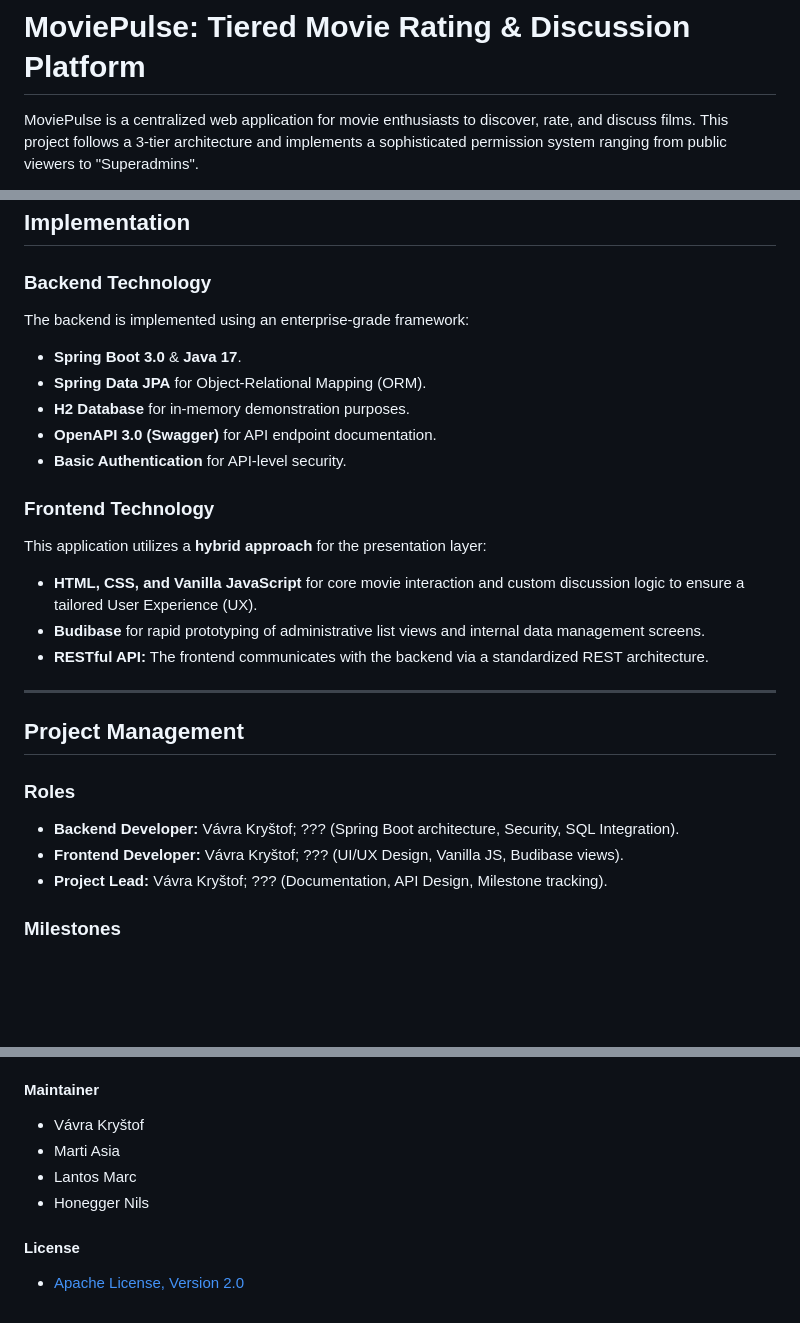
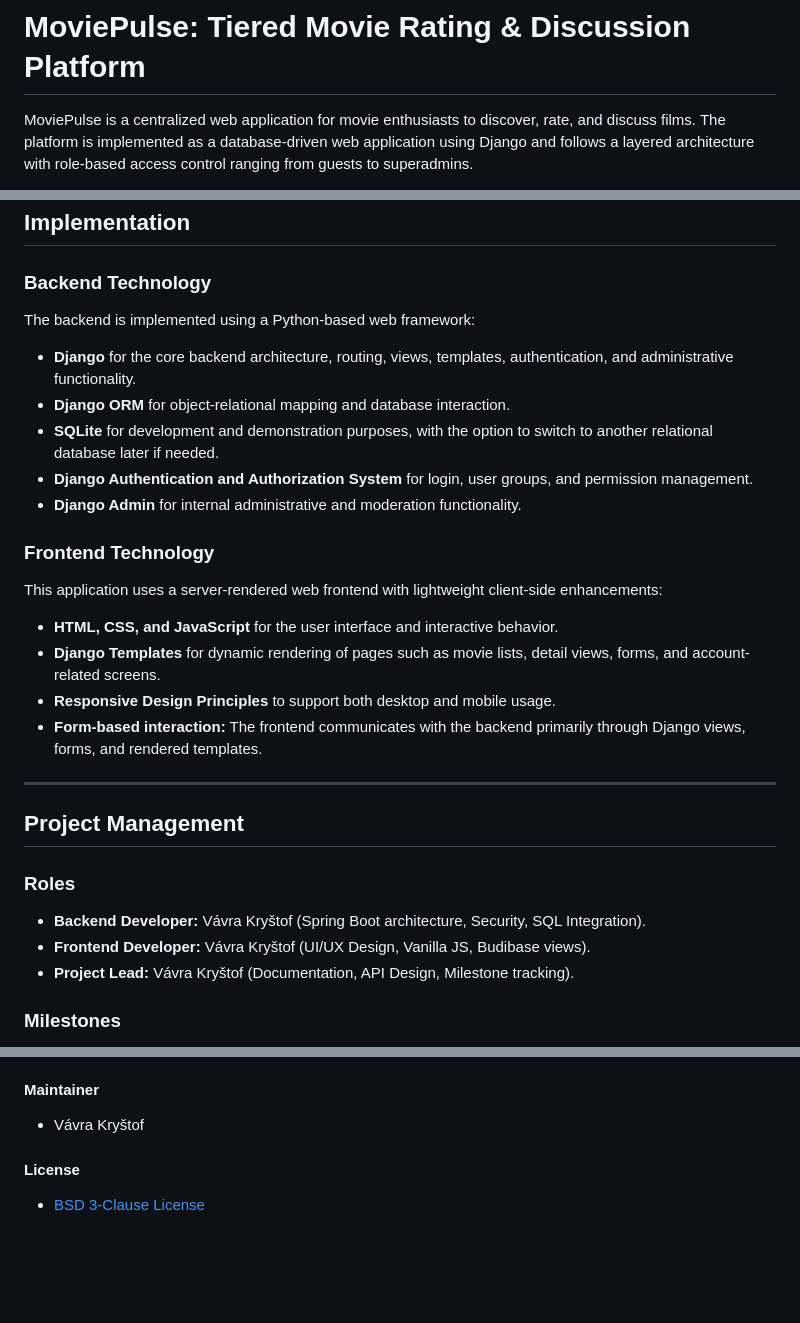
Before and after one commit to Happydeath97/InternetTechnologyProject, a Markdown page: README.md, 3 parts joined by grey strips. Drawn GitHub-style; blank space fills up the shorter version.

Commit message:
updated readme documentation project stack switch from java to python django

```diff
--- a/README.md
+++ b/README.md
@@ -1,6 +1,6 @@
 # MoviePulse: Tiered Movie Rating & Discussion Platform
 
 MoviePulse is a centralized web application for movie enthusiasts to discover, rate, and discuss films.
-This project follows a 3-tier architecture and implements a sophisticated permission system ranging
-from public viewers to "Superadmins".
+The platform is implemented as a database-driven web application using Django and follows a layered architecture
+with role-based access control ranging from guests to superadmins.
 
@@ -146,27 +146,27 @@ For authentication and authorization, the system will rely on Django’s built-i
 ## Implementation
 
 ### Backend Technology
-The backend is implemented using an enterprise-grade framework:
-- **Spring Boot 3.0** & **Java 17**.
-- **Spring Data JPA** for Object-Relational Mapping (ORM).
-- **H2 Database** for in-memory demonstration purposes.
-- **OpenAPI 3.0 (Swagger)** for API endpoint documentation.
-- **Basic Authentication** for API-level security.
+The backend is implemented using a Python-based web framework:
+- **Django** for the core backend architecture, routing, views, templates, authentication, and administrative functionality.
+- **Django ORM** for object-relational mapping and database interaction.
+- **SQLite** for development and demonstration purposes, with the option to switch to another relational database later if needed.
+- **Django Authentication and Authorization System** for login, user groups, and permission management.
+- **Django Admin** for internal administrative and moderation functionality.
 
 ### Frontend Technology
-This application utilizes a **hybrid approach** for the presentation layer:
-- **HTML, CSS, and Vanilla JavaScript** for core movie interaction and custom discussion logic to ensure a tailored User Experience (UX).
-- **Budibase** for rapid prototyping of administrative list views and internal data management screens.
-- **RESTful API:** The frontend communicates with the backend via a standardized REST architecture.
-
+This application uses a server-rendered web frontend with lightweight client-side enhancements:
+- **HTML, CSS, and JavaScript** for the user interface and interactive behavior.
+- **Django Templates** for dynamic rendering of pages such as movie lists, detail views, forms, and account-related screens.
+- **Responsive Design Principles** to support both desktop and mobile usage.
+- **Form-based interaction:** The frontend communicates with the backend primarily through Django views, forms, and rendered templates.
 ---
 
 ## Project Management
 
 ### Roles
-- **Backend Developer:** Vávra Kryštof; ??? (Spring Boot architecture, Security, SQL Integration).
-- **Frontend Developer:** Vávra Kryštof; ??? (UI/UX Design, Vanilla JS, Budibase views).
-- **Project Lead:** Vávra Kryštof; ??? (Documentation, API Design, Milestone tracking).
+- **Backend Developer:** Vávra Kryštof (Spring Boot architecture, Security, SQL Integration).
+- **Frontend Developer:** Vávra Kryštof (UI/UX Design, Vanilla JS, Budibase views).
+- **Project Lead:** Vávra Kryštof (Documentation, API Design, Milestone tracking).
 
 ### Milestones
 - [x] **1. Decide use case; Team finalized:** Initial scenario ideation.
@@ -183,9 +183,6 @@ This application utilizes a **hybrid approach** for the presentation layer:
 
 #### Maintainer
 - Vávra Kryštof
-- Marti Asia
-- Lantos Marc
-- Honegger Nils
 
 #### License
-- [Apache License, Version 2.0](http://www.apache.org/licenses/LICENSE-2.0.html)
+- [BSD 3-Clause License](https://opensource.org/licenses/BSD-3-Clause)
```
Also changed, not shown: other parts of README.md (+1 -1 lines).
